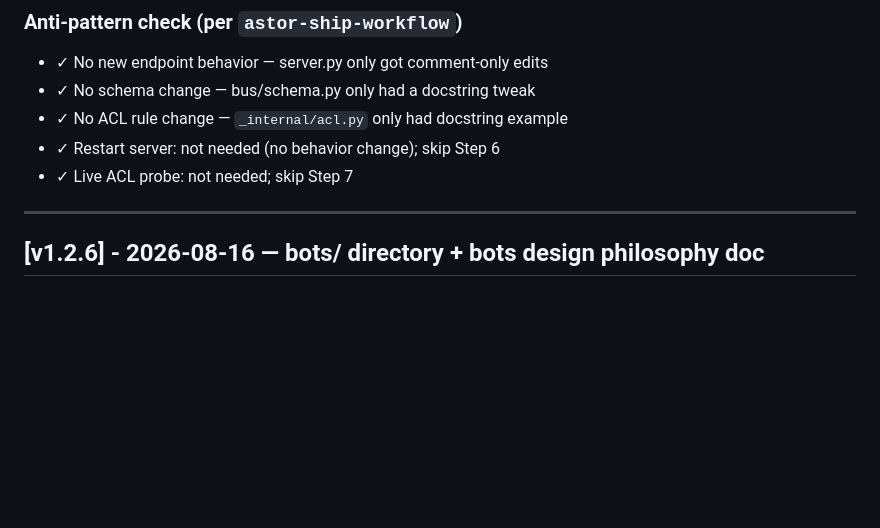
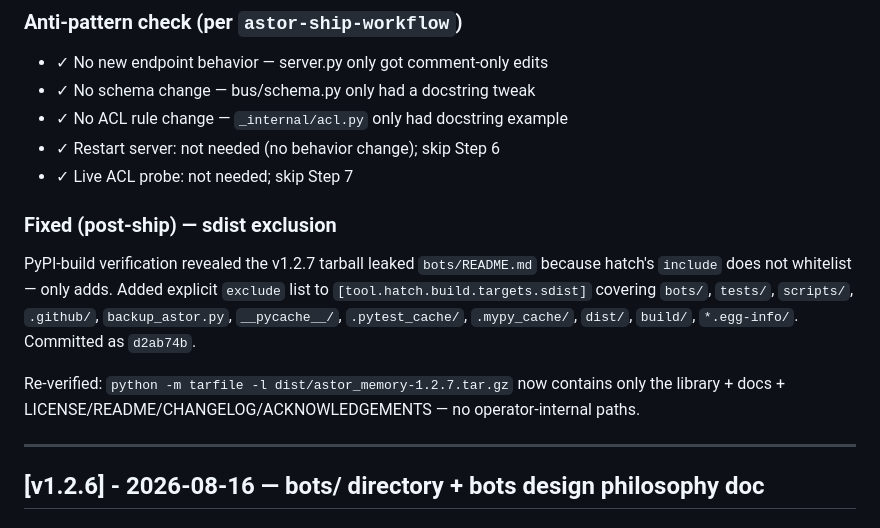
Before and after one commit to aoiete/Astor-Memory, a Markdown page: CHANGELOG.md, the part around the change. Rendered like a GitHub page; blank space fills up the shorter version.

Commit message:
docs(changelog): document v1.2.7 sdist exclude fix
Adds the post-ship subsection to v1.2.7 entry noting the

hatch sdist exclude addition committed as d2ab74b.

```diff
--- a/CHANGELOG.md
+++ b/CHANGELOG.md
@@ -90,6 +90,18 @@ library code. Operators who need them can keep local copies in
 - ✓ No ACL rule change — `_internal/acl.py` only had docstring example
 - ✓ Restart server: not needed (no behavior change); skip Step 6
 - ✓ Live ACL probe: not needed; skip Step 7
+
+### Fixed (post-ship) — sdist exclusion
+PyPI-build verification revealed the v1.2.7 tarball leaked `bots/README.md`
+because hatch's `include` does not whitelist — only adds. Added explicit
+`exclude` list to `[tool.hatch.build.targets.sdist]` covering
+`bots/`, `tests/`, `scripts/`, `.github/`, `backup_astor.py`,
+`__pycache__/`, `.pytest_cache/`, `.mypy_cache/`, `dist/`, `build/`,
+`*.egg-info/`. Committed as `d2ab74b`.
+
+Re-verified: `python -m tarfile -l dist/astor_memory-1.2.7.tar.gz` now
+contains only the library + docs + LICENSE/README/CHANGELOG/ACKNOWLEDGEMENTS —
+no operator-internal paths.
 
 ---
 
```
